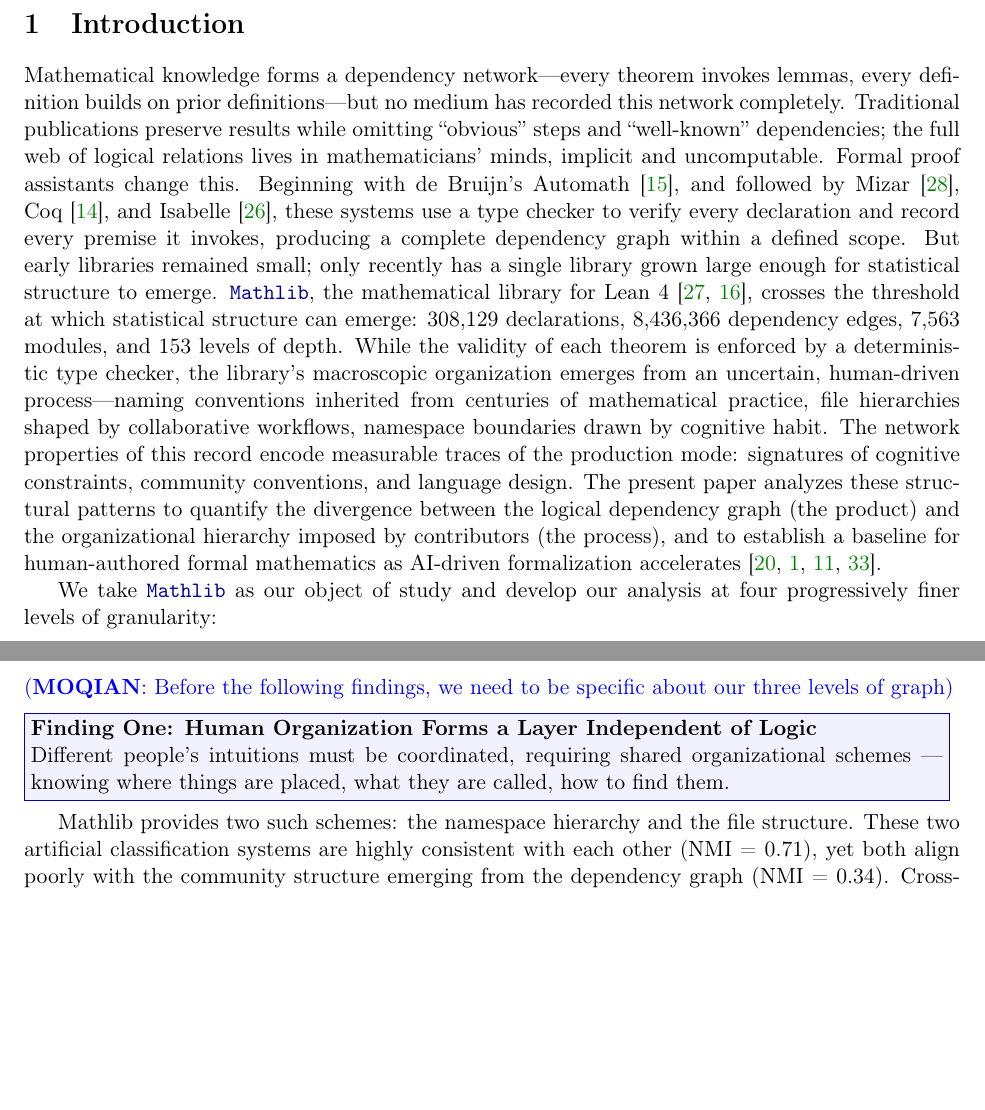
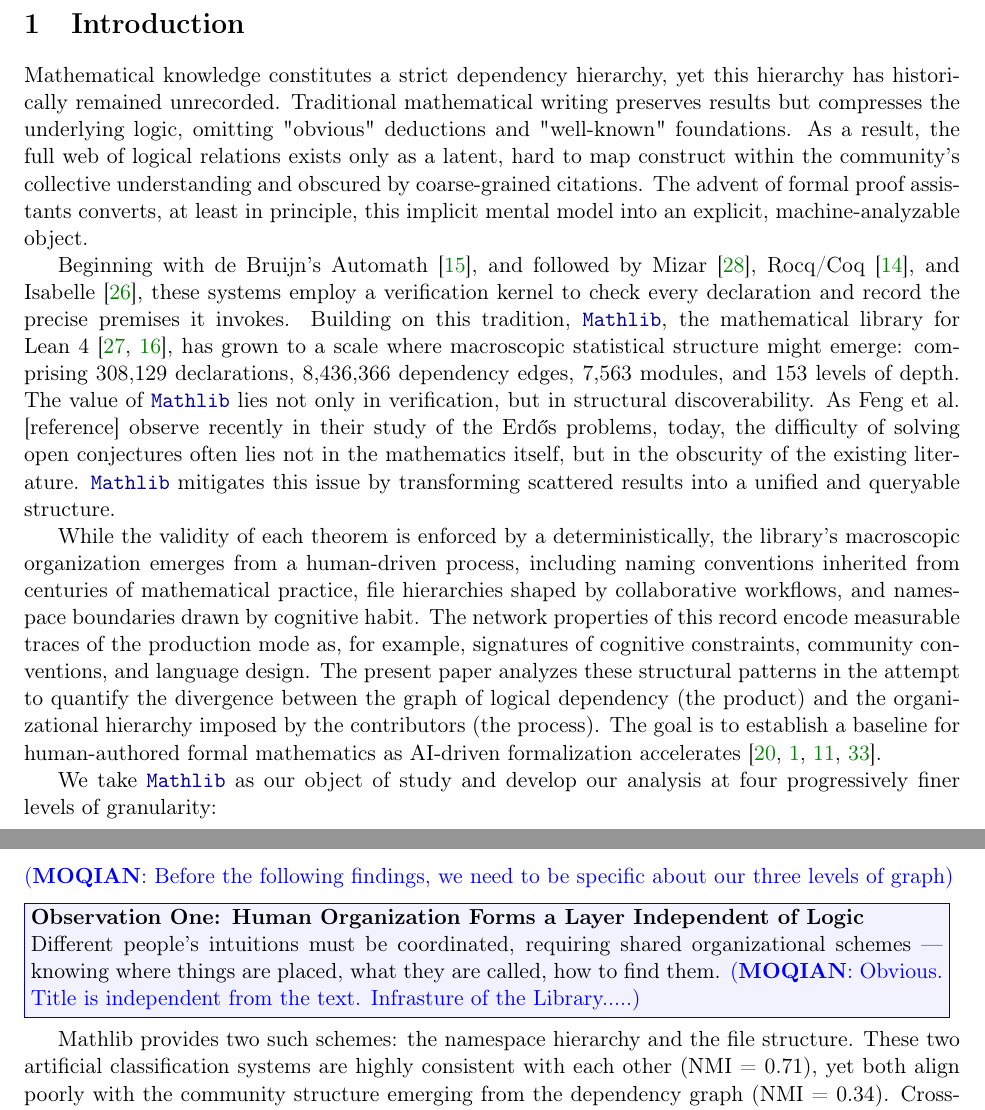
Before and after one commit to MathNetwork/MathlibGraph, a LaTeX paper (mathlib-graph-structure/main.tex, which reads mathlib-graph-structure/sections/introduction.tex): two parts of pages 4 and 6 of 86, joined at a grey line, cut so that both start at the same text, the shorter picture padded with empty space. Compiled offline with pdfLaTeX.

Commit message:
Update on Overleaf.

```diff
--- a/mathlib-graph-structure/sections/introduction.tex
+++ b/mathlib-graph-structure/sections/introduction.tex
@@ -1,5 +1,17 @@
 \section{Introduction}
-Mathematical knowledge forms a dependency network---every theorem invokes lemmas, every definition builds on prior definitions---but no medium has recorded this network completely. Traditional publications preserve results while omitting ``obvious'' steps and ``well-known'' dependencies; the full web of logical relations lives in mathematicians' minds, implicit and uncomputable. Formal proof assistants change this. Beginning with de~Bruijn's Automath~\cite{debruijn1970}, and followed by Mizar~\cite{trybulec1978}, Coq~\cite{coquand1988}, and Isabelle~\cite{paulson1994}, these systems use a type checker to verify every declaration and record every premise it invokes, producing a complete dependency graph within a defined scope. But early libraries remained small; only recently has a single library grown large enough for statistical structure to emerge. \module{Mathlib}, the mathematical library for Lean~4~\cite{mathlib2020,lean4}, crosses the threshold at which statistical structure can emerge: 308,129 declarations, 8,436,366 dependency edges, 7,563 modules, and 153 levels of depth. While the validity of each theorem is enforced by a deterministic type checker, the library's macroscopic organization emerges from an uncertain, human-driven process---naming conventions inherited from centuries of mathematical practice, file hierarchies shaped by collaborative workflows, namespace boundaries drawn by cognitive habit. The network properties of this record encode measurable traces of the production mode: signatures of cognitive constraints, community conventions, and language design. The present paper analyzes these structural patterns to quantify the divergence between the logical dependency graph (the product) and the organizational hierarchy imposed by contributors (the process), and to establish a baseline for human-authored formal mathematics as AI-driven formalization accelerates~\cite{hubert2025alphaproof,achim2025aristotle,chen2025seedprover,xin2025deepseekprover}.
+
+Mathematical knowledge constitutes a strict dependency hierarchy, yet this hierarchy has historically remained unrecorded. Traditional mathematical writing preserves results but compresses the underlying logic, omitting "obvious" deductions and "well-known" foundations. As a result, the full web of logical relations exists only as a latent, hard to map construct within the community’s collective understanding and obscured by coarse-grained citations. The advent of formal proof assistants converts, at least in principle, this implicit mental model into an explicit, machine-analyzable object.
+
+%Beginning with de~Bruijn's Automath~\cite{debruijn1970}, and followed by Mizar~\cite{trybulec1978}, Rocq/Coq~\cite{coquand1988}, and Isabelle~\cite{paulson1994}, \xinze{I am not sure whether "type checker" are precise} these systems use a type checker to verify every declaration and record every premise it invokes, producing a complete dependency graph within a defined scope.
+
+
+%\module{Mathlib}, the mathematical library for Lean~4~\cite{mathlib2020,lean4}, \textcolor{red}{crosses the threshold} at which statistical structure can emerge: 308,129 declarations, 8,436,366 dependency edges, 7,563 modules, and 153 levels of depth.
+
+Beginning with de~Bruijn's Automath~\cite{debruijn1970}, and followed by Mizar~\cite{trybulec1978}, Rocq/Coq~\cite{coquand1988}, and Isabelle~\cite{paulson1994}, these systems employ a verification kernel to check every declaration and record the precise premises it invokes. Building on this tradition, \module{Mathlib}, the mathematical library for Lean~4~\cite{mathlib2020,lean4}, has grown to a scale where macroscopic statistical structure might emerge: comprising 308,129 declarations, 8,436,366 dependency edges, 7,563 modules, and 153 levels of depth.
+The value of \module{Mathlib} lies not only in verification, but in structural discoverability. As Feng et al. [reference] observe recently in their study of the Erdős problems, today, the difficulty of solving open conjectures often lies not in the mathematics itself, but in the obscurity of the existing literature. \module{Mathlib} mitigates this issue by transforming scattered results into a unified and queryable structure.
+
+
+While the validity of each theorem is enforced by a deterministically, the library's macroscopic organization emerges from a human-driven process, including naming conventions inherited from centuries of mathematical practice, file hierarchies shaped by collaborative workflows, and namespace boundaries drawn by cognitive habit. The network properties of this record encode measurable traces of the production mode as, for example, signatures of cognitive constraints, community conventions, and language design. The present paper analyzes these structural patterns in the attempt to quantify the divergence between the graph of logical dependency (the product) and the organizational hierarchy imposed by the contributors (the process). The goal is to  establish a baseline for human-authored formal mathematics as AI-driven formalization accelerates~\cite{hubert2025alphaproof,achim2025aristotle,chen2025seedprover,xin2025deepseekprover}.
 
 We take \module{Mathlib} as our object of study and develop our analysis at four progressively finer levels of granularity:
 
@@ -38,9 +50,9 @@
 \subsection{Our Contribution}
 \xinze{Before the following findings, we need to be specific about our three levels of graph}
 \begin{finding}
-    \textbf{Finding One: Human Organization Forms a Layer Independent of Logic}
+    \textbf{Observation One: Human Organization Forms a Layer Independent of Logic}
 
-    Different people's intuitions must be coordinated, requiring shared organizational schemes — knowing where things are placed, what they are called, how to find them.
+    Different people's intuitions must be coordinated, requiring shared organizational schemes — knowing where things are placed, what they are called, how to find them. \xinze{Obvious. Title is independent from the text. Infrasture of the Library.....}
 \end{finding}
 Mathlib provides two such schemes: the namespace hierarchy and the file structure. These two artificial classification systems are highly consistent with each other (NMI = 0.71), yet both align poorly with the community structure emerging from the dependency graph (NMI = 0.34). Cross-namespace edges account for 50.9\%, and namespace boundary containment decays from 48.9\% to 12.6\%.
 
```
Also changed, not shown: mathlib-graph-structure/sections/introduction.tex (4 more changed lines).
